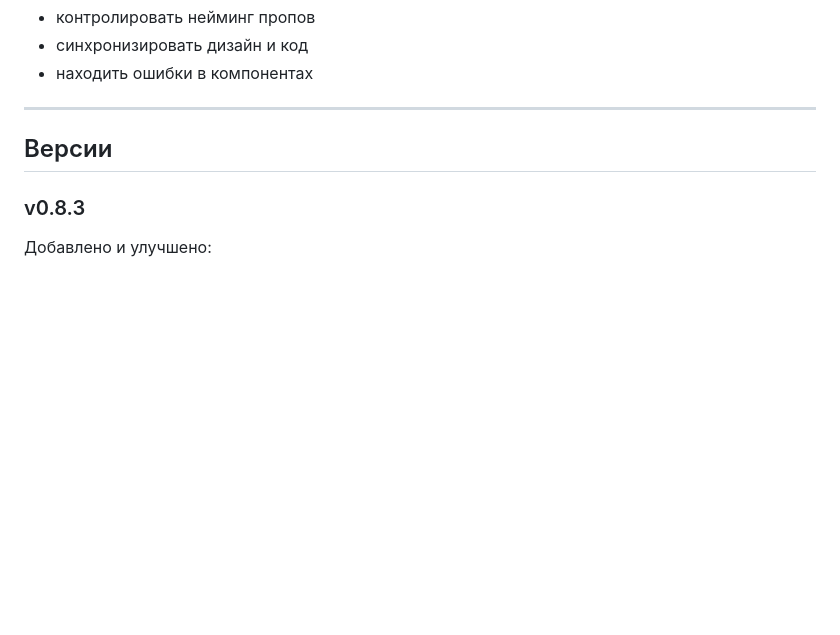
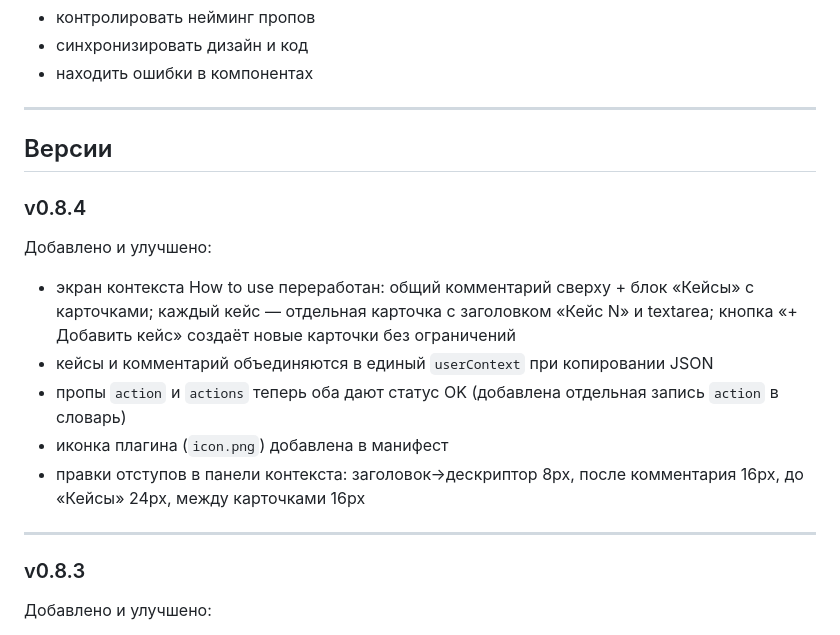
Before and after one commit to vlazarevads/pixso-ds-props-inspector, a Markdown page: README.md, the part around the change. GitHub-like rendering; blank space fills up the shorter version.

Commit message:
docs: add v0.8.4 changelog to README

```diff
--- a/README.md
+++ b/README.md
@@ -184,6 +184,18 @@ npm run build
 
 ## Версии
 
+### v0.8.4
+
+Добавлено и улучшено:
+
+* экран контекста How to use переработан: общий комментарий сверху + блок «Кейсы» с карточками; каждый кейс — отдельная карточка с заголовком «Кейс N» и textarea; кнопка «+ Добавить кейс» создаёт новые карточки без ограничений
+* кейсы и комментарий объединяются в единый `userContext` при копировании JSON
+* пропы `action` и `actions` теперь оба дают статус OK (добавлена отдельная запись `action` в словарь)
+* иконка плагина (`icon.png`) добавлена в манифест
+* правки отступов в панели контекста: заголовок→дескриптор 8px, после комментария 16px, до «Кейсы» 24px, между карточками 16px
+
+---
+
 ### v0.8.3
 
 Добавлено и улучшено:
```
